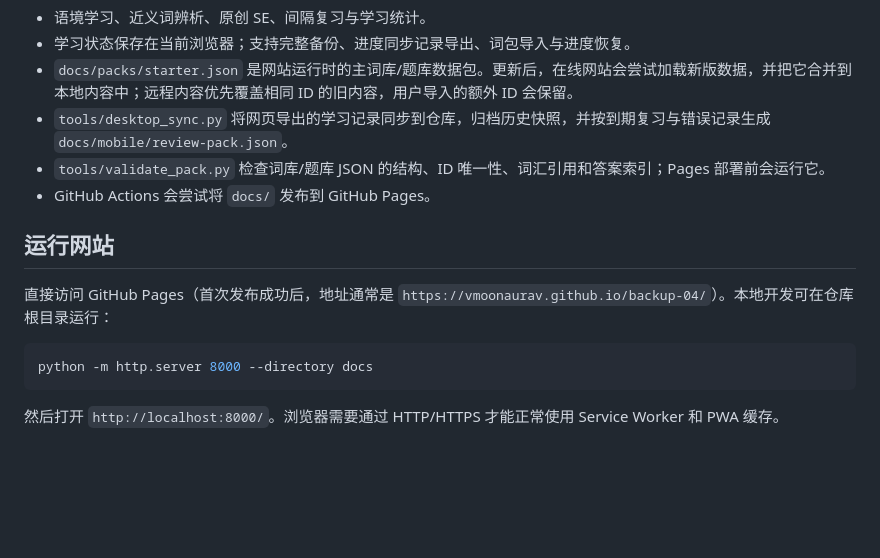
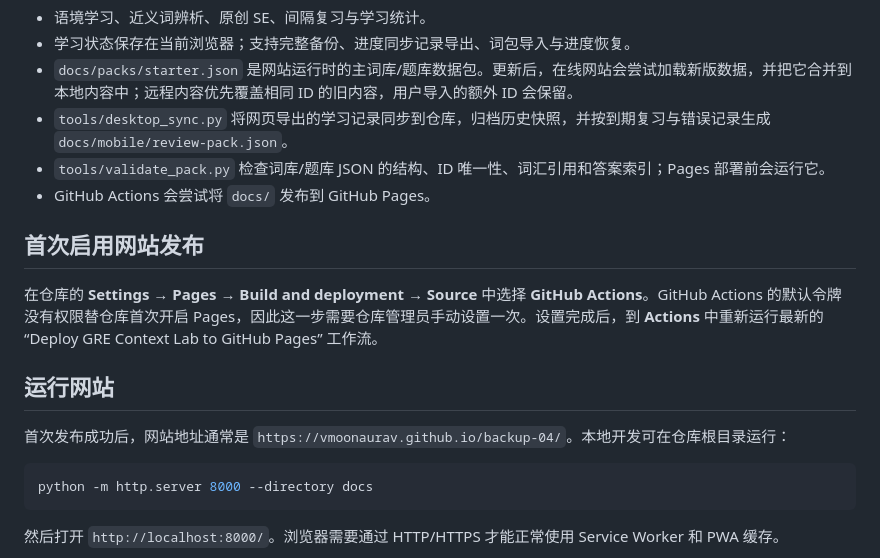
Before and after one commit to VMoonAuraV/backup-04, a Markdown page: README.md, the part around the change. Rendered like a GitHub page; blank space fills up the shorter version.

Commit message:
Document one-time GitHub Pages setup

````diff
--- a/README.md
+++ b/README.md
@@ -11,9 +11,13 @@
 - `tools/validate_pack.py` 检查词库/题库 JSON 的结构、ID 唯一性、词汇引用和答案索引；Pages 部署前会运行它。
 - GitHub Actions 会尝试将 `docs/` 发布到 GitHub Pages。
 
+## 首次启用网站发布
+
+在仓库的 **Settings → Pages → Build and deployment → Source** 中选择 **GitHub Actions**。GitHub Actions 的默认令牌没有权限替仓库首次开启 Pages，因此这一步需要仓库管理员手动设置一次。设置完成后，到 **Actions** 中重新运行最新的 “Deploy GRE Context Lab to GitHub Pages” 工作流。
+
 ## 运行网站
 
-直接访问 GitHub Pages（首次发布成功后，地址通常是 `https://vmoonaurav.github.io/backup-04/`）。本地开发可在仓库根目录运行：
+首次发布成功后，网站地址通常是 `https://vmoonaurav.github.io/backup-04/`。本地开发可在仓库根目录运行：
 
 ```bash
 python -m http.server 8000 --directory docs
````
